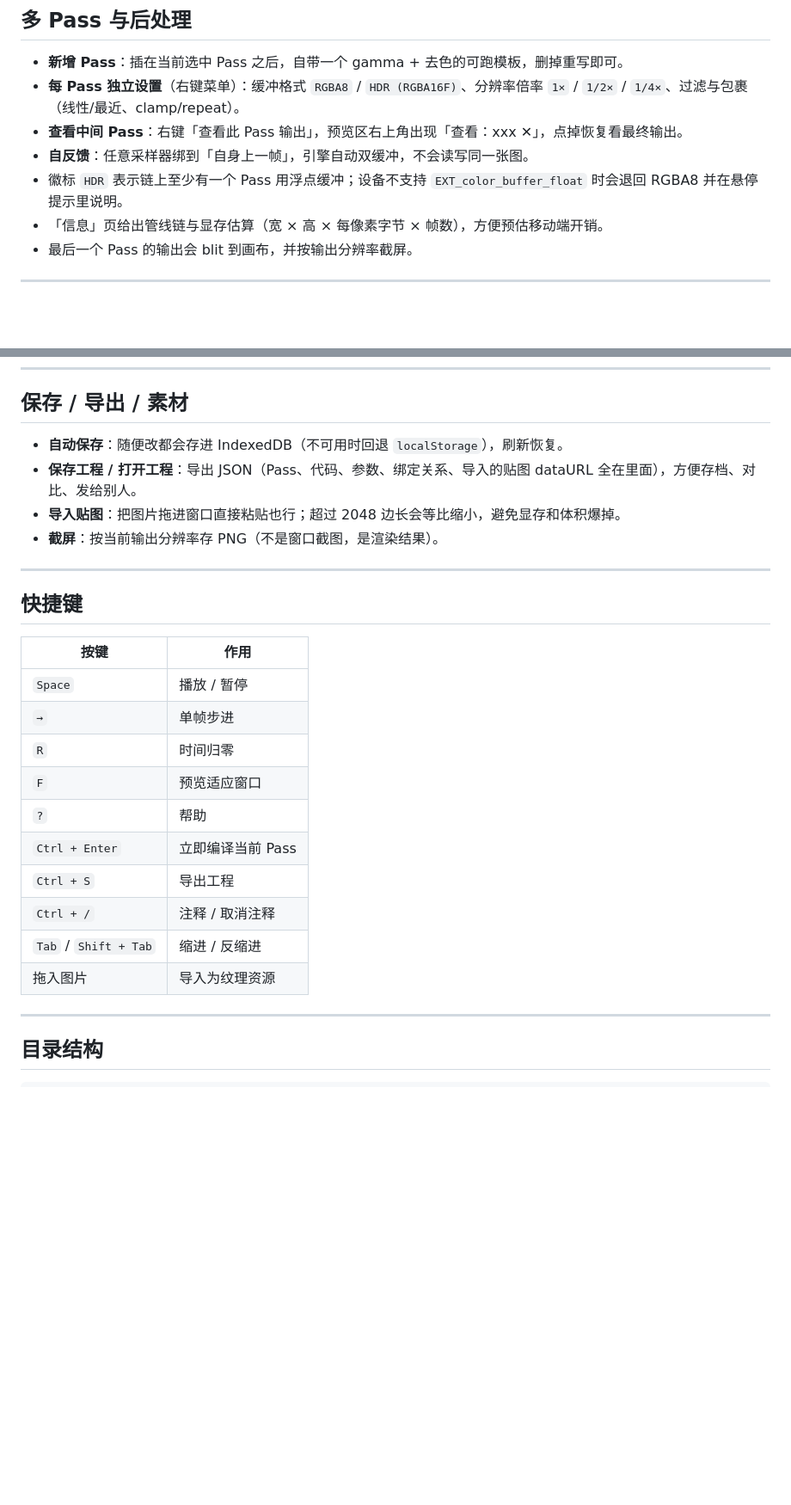
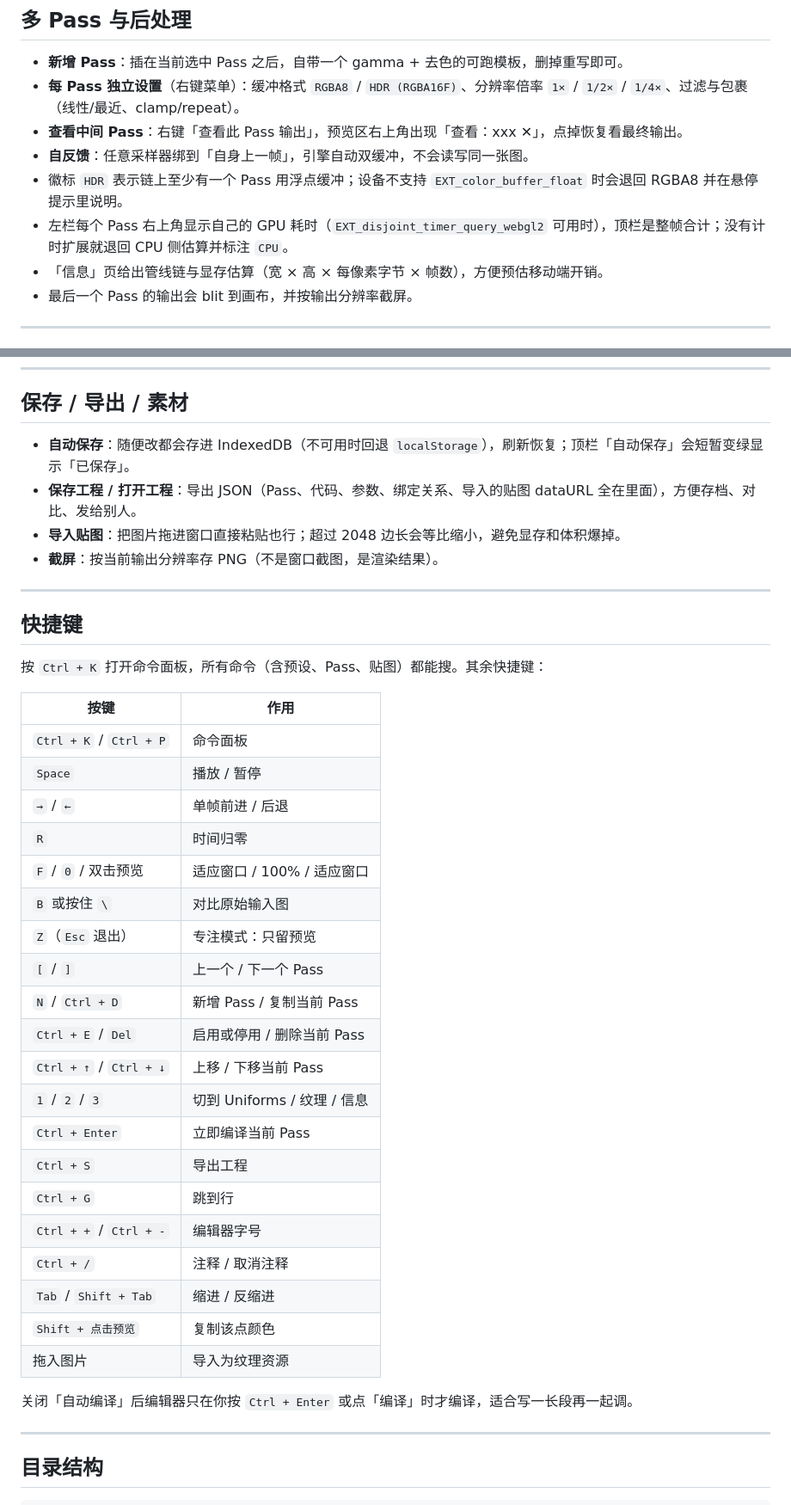
Before and after one commit to zhouyouzunzhu/ShaderTest, a Markdown page: README.md, 2 parts joined by grey strips. Shown at 86% size. Drawn GitHub-style; blank space fills up the shorter version.

```diff
--- a/README.md
+++ b/README.md
@@ -127,6 +130,7 @@ uniform sampler2D u_tex;   // @label 输入图
 - **查看中间 Pass**：右键「查看此 Pass 输出」，预览区右上角出现「查看：xxx ✕」，点掉恢复看最终输出。
 - **自反馈**：任意采样器绑到「自身上一帧」，引擎自动双缓冲，不会读写同一张图。
 - 徽标 `HDR` 表示链上至少有一个 Pass 用浮点缓冲；设备不支持 `EXT_color_buffer_float` 时会退回 RGBA8 并在悬停提示里说明。
+- 左栏每个 Pass 右上角显示自己的 GPU 耗时（`EXT_disjoint_timer_query_webgl2` 可用时），顶栏是整帧合计；没有计时扩展就退回 CPU 侧估算并标注 `CPU`。
 - 「信息」页给出管线链与显存估算（宽 × 高 × 每像素字节 × 帧数），方便预估移动端开销。
 - 最后一个 Pass 的输出会 blit 到画布，并按输出分辨率截屏。
 
@@ -153,7 +157,7 @@ uniform sampler2D u_tex;   // @label 输入图
 
 ## 保存 / 导出 / 素材
 
-- **自动保存**：随便改都会存进 IndexedDB（不可用时回退 `localStorage`），刷新恢复。
+- **自动保存**：随便改都会存进 IndexedDB（不可用时回退 `localStorage`），刷新恢复；顶栏「自动保存」会短暂变绿显示「已保存」。
 - **保存工程 / 打开工程**：导出 JSON（Pass、代码、参数、绑定关系、导入的贴图 dataURL 全在里面），方便存档、对比、发给别人。
 - **导入贴图**：把图片拖进窗口直接粘贴也行；超过 2048 边长会等比缩小，避免显存和体积爆掉。
 - **截屏**：按当前输出分辨率存 PNG（不是窗口截图，是渲染结果）。
@@ -162,18 +166,32 @@ uniform sampler2D u_tex;   // @label 输入图
 
 ## 快捷键
 
+按 `Ctrl + K` 打开命令面板，所有命令（含预设、Pass、贴图）都能搜。其余快捷键：
+
 | 按键 | 作用 |
 | --- | --- |
+| `Ctrl + K` / `Ctrl + P` | 命令面板 |
 | `Space` | 播放 / 暂停 |
-| `→` | 单帧步进 |
+| `→` / `←` | 单帧前进 / 后退 |
 | `R` | 时间归零 |
-| `F` | 预览适应窗口 |
-| `?` | 帮助 |
+| `F` / `0` / 双击预览 | 适应窗口 / 100% / 适应窗口 |
+| `B` 或按住 `\` | 对比原始输入图 |
+| `Z`（`Esc` 退出） | 专注模式：只留预览 |
+| `[` / `]` | 上一个 / 下一个 Pass |
+| `N` / `Ctrl + D` | 新增 Pass / 复制当前 Pass |
+| `Ctrl + E` / `Del` | 启用或停用 / 删除当前 Pass |
+| `Ctrl + ↑` / `Ctrl + ↓` | 上移 / 下移当前 Pass |
+| `1` / `2` / `3` | 切到 Uniforms / 纹理 / 信息 |
 | `Ctrl + Enter` | 立即编译当前 Pass |
 | `Ctrl + S` | 导出工程 |
+| `Ctrl + G` | 跳到行 |
+| `Ctrl + +` / `Ctrl + -` | 编辑器字号 |
 | `Ctrl + /` | 注释 / 取消注释 |
 | `Tab` / `Shift + Tab` | 缩进 / 反缩进 |
+| `Shift + 点击预览` | 复制该点颜色 |
 | 拖入图片 | 导入为纹理资源 |
+
+关闭「自动编译」后编辑器只在你按 `Ctrl + Enter` 或点「编译」时才编译，适合写一长段再一起调。
 
 ---
 
```
Also changed, not shown: other parts of README.md (+8 -5 lines), docs/screenshot.png, 9 other files.
